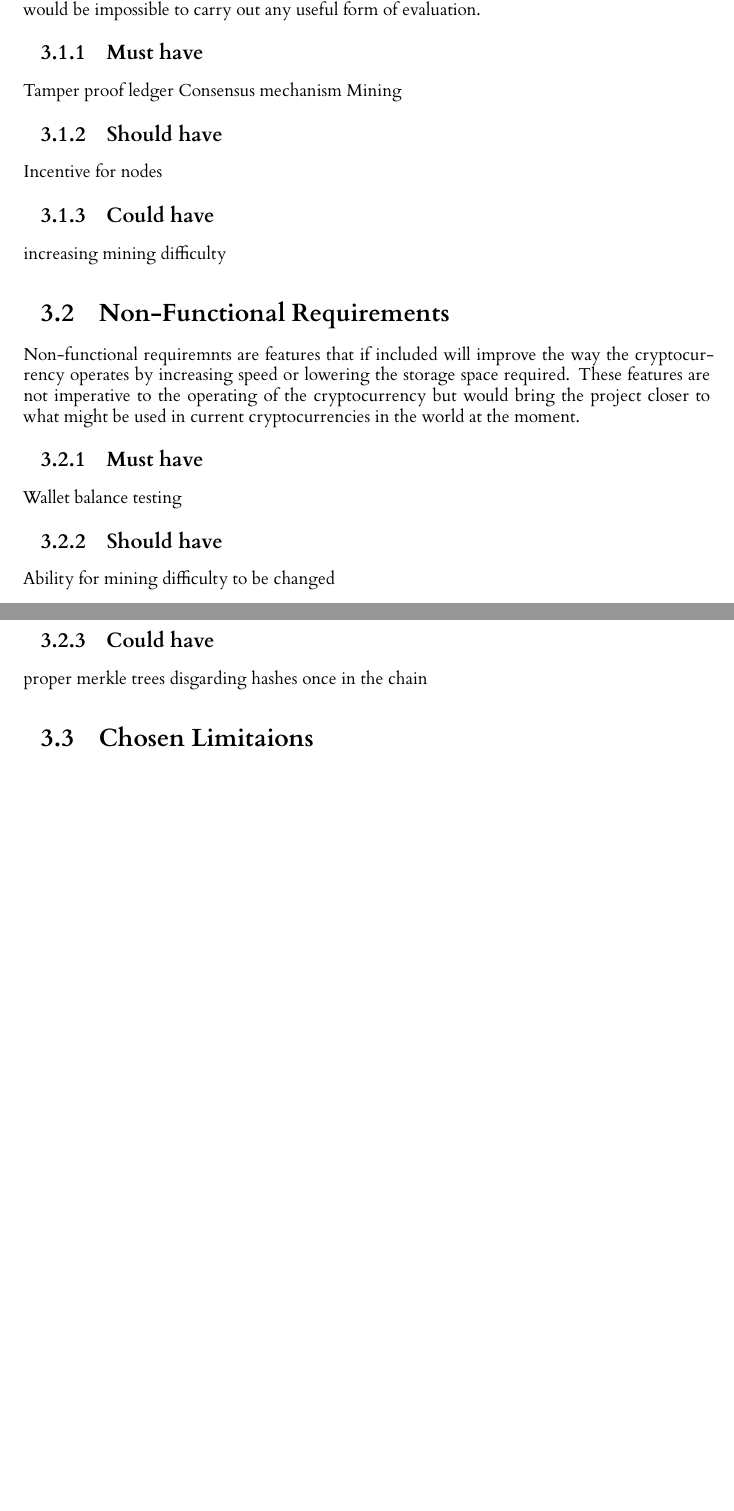
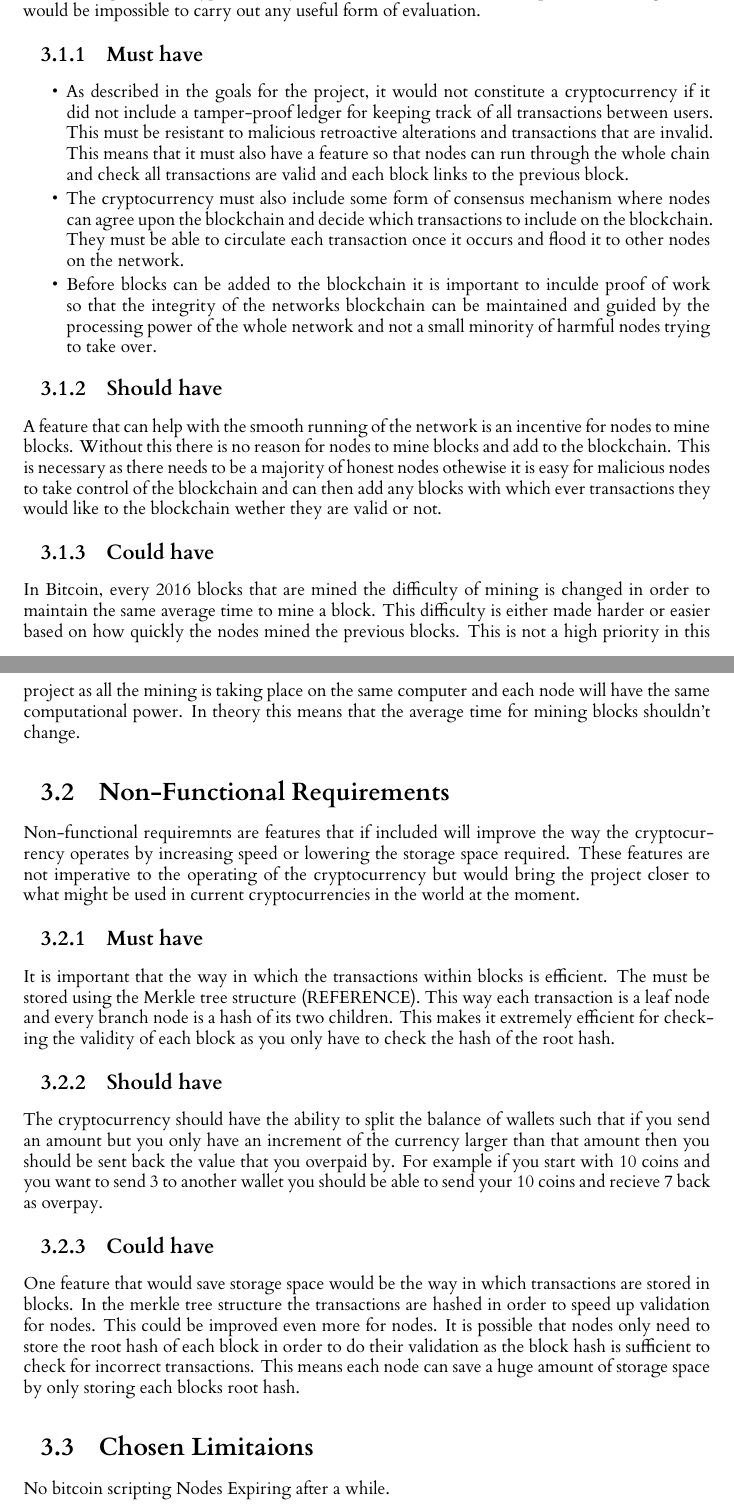
Before and after one commit to seanhorgan98/cryptocurrency, a LaTeX thesis (dissertation/l4proj.tex): two parts of pages 12 and 13 of 24, joined at a grey line, cut so that both start at the same text, the shorter picture padded with empty space. Compiled offline with XeLaTeX.

Commit message:
Completed requirements section

```diff
--- a/dissertation/l4proj.tex
+++ b/dissertation/l4proj.tex
@@ -310,15 +310,33 @@ useable cryptocurrency to be created. Without these requirements being met it wo
 useful form of evaluation.
 
 \subsection{Must have}
-Tamper proof ledger
-Consensus mechanism
-Mining
+\begin{itemize}
+    \item As described in the goals for the project, it would not constitute a cryptocurrency if it did not include a tamper-proof
+        ledger for keeping track of all transactions between users. This must be resistant to malicious retroactive alterations
+        and transactions that are invalid. This means that it must also have a feature so that nodes can run through the
+        whole chain and check all transactions are valid and each block links to the previous block.
 
+    \item The cryptocurrency must also include some form of consensus mechanism where nodes can agree upon the blockchain
+        and decide which transactions to include on the blockchain. They must be able to circulate each transaction once
+        it occurs and flood it to other nodes on the network.
+
+    \item Before blocks can be added to the blockchain it is important to inculde proof of work so that the integrity of the
+        networks blockchain can be maintained and guided by the processing power of the whole network and not a small minority
+        of harmful nodes trying to take over.
+\end{itemize}
 
 \subsection{Should have}
-Incentive for nodes
+
+A feature that can help with the smooth running of the network is an incentive for nodes to mine blocks. Without this there
+is no reason for nodes to mine blocks and add to the blockchain. This is necessary as there needs to be a majority of
+honest nodes othewise it is easy for malicious nodes to take control of the blockchain and can then add any blocks with
+which ever transactions they would like to the blockchain wether they are valid or not.
+
 \subsection{Could have}
-increasing mining difficulty
+In Bitcoin, every 2016 blocks that are mined the difficulty of mining is changed in order to maintain the same average time
+to mine a block. This difficulty is either made harder or easier based on how quickly the nodes mined the previous blocks.
+This is not a high priority in this project as all the mining is taking place on the same computer and each node will have
+the same computational power. In theory this means that the average time for mining blocks shouldn't change.
 
 \section{Non-Functional Requirements}
 Non-functional requiremnts are features that if included will improve the way the cryptocurrency operates by increasing
@@ -326,13 +344,28 @@ speed or lowering the storage space required. These features are not imperative
 but would bring the project closer to what might be used in current cryptocurrencies in the world at the moment.
 
 \subsection{Must have}
-Wallet balance testing
+It is important that the way in which the transactions within blocks is efficient. The must be stored using the Merkle
+tree structure (REFERENCE). This way each transaction is a leaf node and every branch node is a hash of its two children.
+This makes it extremely efficient for checking the validity of each block as you only have to check the hash of the root
+hash.
+
 \subsection{Should have}
-Ability for mining difficulty to be changed
+The cryptocurrency should have the ability to split the balance of wallets such that if you send an amount but you only
+have an increment of the currency larger than that amount then you should be sent back the value that you overpaid by.
+For example if you start with 10 coins and you want to send 3 to another wallet you should be able to send your 10 coins
+and recieve 7 back as overpay.
+
 \subsection{Could have}
-proper merkle trees disgarding hashes once in the chain
+One feature that would save storage space would be the way in which transactions are stored in blocks. In the merkle tree
+structure the transactions are hashed in order to speed up validation for nodes. This could be improved even more for
+nodes. It is possible that nodes only need to store the root hash of each block in order to do their validation as the
+block hash is sufficient to check for incorrect transactions. This means each node can save a huge amount of storage space
+by only storing each blocks root hash.
 
 \section{Chosen Limitaions}
+No bitcoin scripting
+Nodes Expiring after a while.
+
 
 
 %==================================================================================================================================
```
